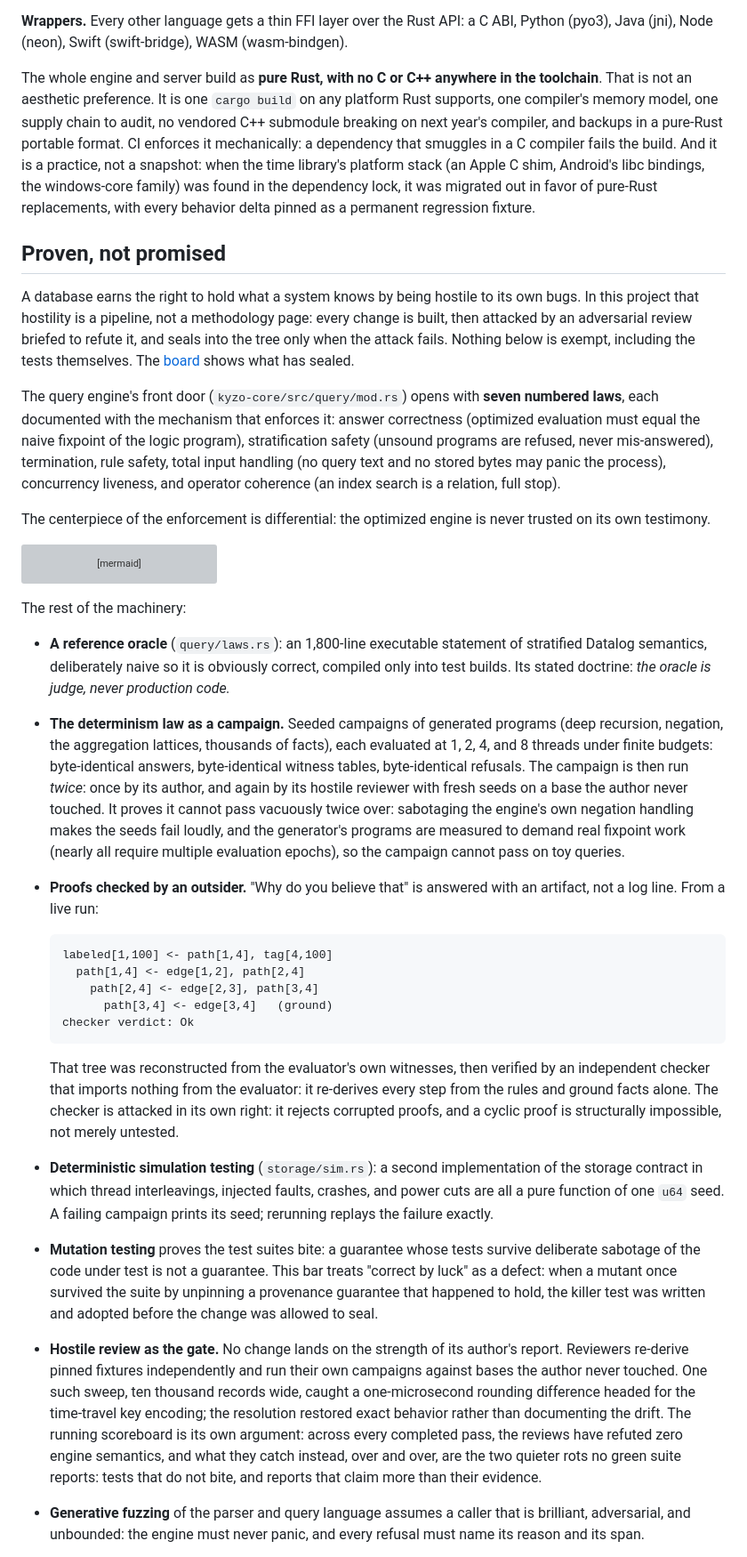
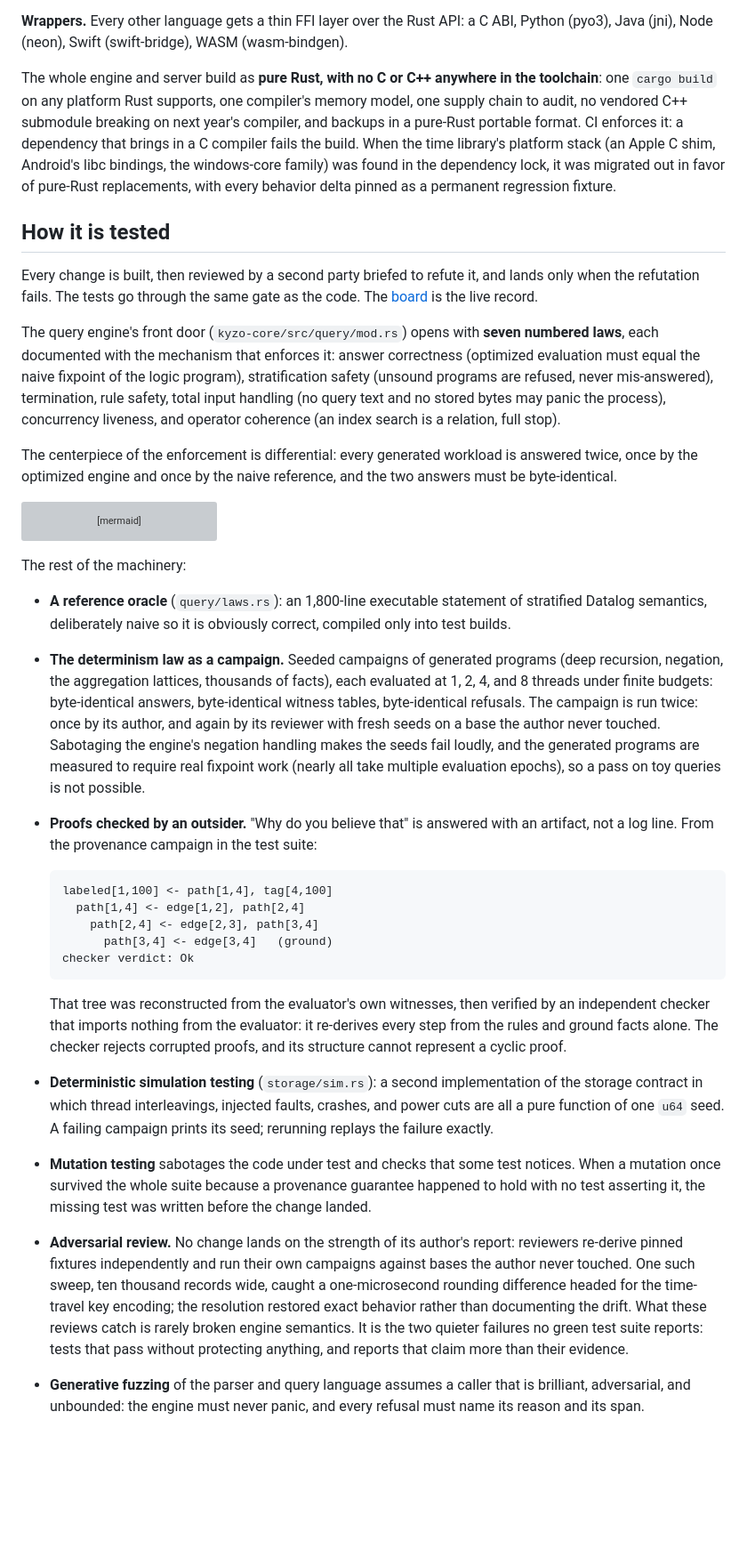
Before and after one commit to kyzodb/kyzo, a Markdown page: README.md, the part around one of its changes. Shown at 89% size. GitHub-like rendering; blank space fills up the shorter version; grey boxes are pictures that could not be loaded.

Commit message:
README: roadmap moves to the public board, evidence speaks for itself
Co-authored-by: Cursor <cursoragent@cursor.com>

````diff
--- a/README.md
+++ b/README.md
@@ -265,22 +287,19 @@ live here. Rust programs call this API directly.
 **Wrappers.** Every other language gets a thin FFI layer over the Rust API: a C ABI, Python (pyo3),
 Java (jni), Node (neon), Swift (swift-bridge), WASM (wasm-bindgen).
 
-The whole engine and server build as **pure Rust, with no C or C++ anywhere in the toolchain**. That is not
-an aesthetic preference. It is one `cargo build` on any platform Rust supports, one compiler's memory
-model, one supply chain to audit, no vendored C++ submodule breaking on next year's compiler, and
-backups in a pure-Rust portable format. CI enforces it mechanically: a dependency that smuggles in a C
-compiler fails the build. And it is a practice, not a snapshot: when the time library's platform stack
-(an Apple C shim, Android's libc bindings, the windows-core family) was found in the dependency lock,
-it was migrated out in favor of pure-Rust replacements, with every behavior delta pinned as a
-permanent regression fixture.
+The whole engine and server build as **pure Rust, with no C or C++ anywhere in the toolchain**: one
+`cargo build` on any platform Rust supports, one compiler's memory model, one supply chain to audit,
+no vendored C++ submodule breaking on next year's compiler, and backups in a pure-Rust portable
+format. CI enforces it: a dependency that brings in a C compiler fails the build. When the time
+library's platform stack (an Apple C shim, Android's libc bindings, the windows-core family) was
+found in the dependency lock, it was migrated out in favor of pure-Rust replacements, with every
+behavior delta pinned as a permanent regression fixture.
 
-## Proven, not promised
+## How it is tested
 
-A database earns the right to hold what a system knows by being hostile to its own bugs. In this
-project that hostility is a pipeline, not a methodology page: every change is built, then attacked by
-an adversarial review briefed to refute it, and seals into the tree only when the attack fails.
-Nothing below is exempt, including the tests themselves. The
-[board](https://github.com/orgs/kyzodb/projects/1) shows what has sealed.
+Every change is built, then reviewed by a second party briefed to refute it, and lands only when the
+refutation fails. The tests go through the same gate as the code. The
+[board](https://github.com/orgs/kyzodb/projects/1) is the live record.
 
 The query engine's front door (`kyzo-core/src/query/mod.rs`) opens with **seven numbered laws**, each
 documented with the mechanism that enforces it: answer correctness (optimized evaluation must equal the
@@ -289,8 +308,8 @@ mis-answered), termination, rule safety, total input handling (no query text and
 panic the process), concurrency liveness, and operator coherence (an index search is a relation, full
 stop).
 
-The centerpiece of the enforcement is differential: the optimized engine is never trusted on its own
-testimony.
+The centerpiece of the enforcement is differential: every generated workload is answered twice, once
+by the optimized engine and once by the naive reference, and the two answers must be byte-identical.
 
 ```mermaid
 %%{init: {'flowchart': {'curve': 'basis'}}}%%
@@ -315,18 +334,16 @@ flowchart LR
 The rest of the machinery:
 
 - **A reference oracle** (`query/laws.rs`): an 1,800-line executable statement of stratified Datalog
-  semantics, deliberately naive so it is obviously correct, compiled only into test builds. Its stated
-  doctrine: *the oracle is judge, never production code.*
+  semantics, deliberately naive so it is obviously correct, compiled only into test builds.
 - **The determinism law as a campaign.** Seeded campaigns of generated programs (deep recursion,
   negation, the aggregation lattices, thousands of facts), each evaluated at 1, 2, 4, and 8 threads
   under finite budgets: byte-identical answers, byte-identical witness tables, byte-identical
-  refusals. The campaign is then run *twice*: once by its author, and again by its hostile reviewer
-  with fresh seeds on a base the author never touched. It proves it cannot pass vacuously twice
-  over: sabotaging the engine's own negation handling makes the seeds fail loudly, and the
-  generator's programs are measured to demand real fixpoint work (nearly all require multiple
-  evaluation epochs), so the campaign cannot pass on toy queries.
+  refusals. The campaign is run twice: once by its author, and again by its reviewer with fresh
+  seeds on a base the author never touched. Sabotaging the engine's negation handling makes the
+  seeds fail loudly, and the generated programs are measured to require real fixpoint work (nearly
+  all take multiple evaluation epochs), so a pass on toy queries is not possible.
 - **Proofs checked by an outsider.** "Why do you believe that" is answered with an artifact, not a
-  log line. From a live run:
+  log line. From the provenance campaign in the test suite:
 
       labeled[1,100] <- path[1,4], tag[4,100]
         path[1,4] <- edge[1,2], path[2,4]
@@ -336,24 +353,22 @@ The rest of the machinery:
 
   That tree was reconstructed from the evaluator's own witnesses, then verified by an independent
   checker that imports nothing from the evaluator: it re-derives every step from the rules and ground
-  facts alone. The checker is attacked in its own right: it rejects corrupted proofs, and a cyclic
-  proof is structurally impossible, not merely untested.
+  facts alone. The checker rejects corrupted proofs, and its structure cannot represent a cyclic
+  proof.
 - **Deterministic simulation testing** (`storage/sim.rs`): a second implementation of the storage
   contract in which thread interleavings, injected faults, crashes, and power cuts are all a pure
   function of one `u64` seed. A failing campaign prints its seed; rerunning replays the failure
   exactly.
-- **Mutation testing** proves the test suites bite: a guarantee whose tests survive deliberate
-  sabotage of the code under test is not a guarantee. This bar treats "correct by luck" as a defect:
-  when a mutant once survived the suite by unpinning a provenance guarantee that happened to hold,
-  the killer test was written and adopted before the change was allowed to seal.
-- **Hostile review as the gate.** No change lands on the strength of its author's report. Reviewers
+- **Mutation testing** sabotages the code under test and checks that some test notices. When a
+  mutation once survived the whole suite because a provenance guarantee happened to hold with no
+  test asserting it, the missing test was written before the change landed.
+- **Adversarial review.** No change lands on the strength of its author's report: reviewers
   re-derive pinned fixtures independently and run their own campaigns against bases the author never
   touched. One such sweep, ten thousand records wide, caught a one-microsecond rounding difference
   headed for the time-travel key encoding; the resolution restored exact behavior rather than
-  documenting the drift. The running scoreboard is its own argument: across every completed pass,
-  the reviews have refuted zero engine semantics, and what they catch instead, over and over, are
-  the two quieter rots no green suite reports: tests that do not bite, and reports that claim more
-  than their evidence.
+  documenting the drift. What these reviews catch is rarely broken engine semantics. It is the two
+  quieter failures no green test suite reports: tests that pass without protecting anything, and
+  reports that claim more than their evidence.
 - **Generative fuzzing** of the parser and query language assumes a caller that is brilliant,
   adversarial, and unbounded: the engine must never panic, and every refusal must name its reason and
   its span.
````
Also changed, not shown: other parts of README.md (+60 -38 lines).
